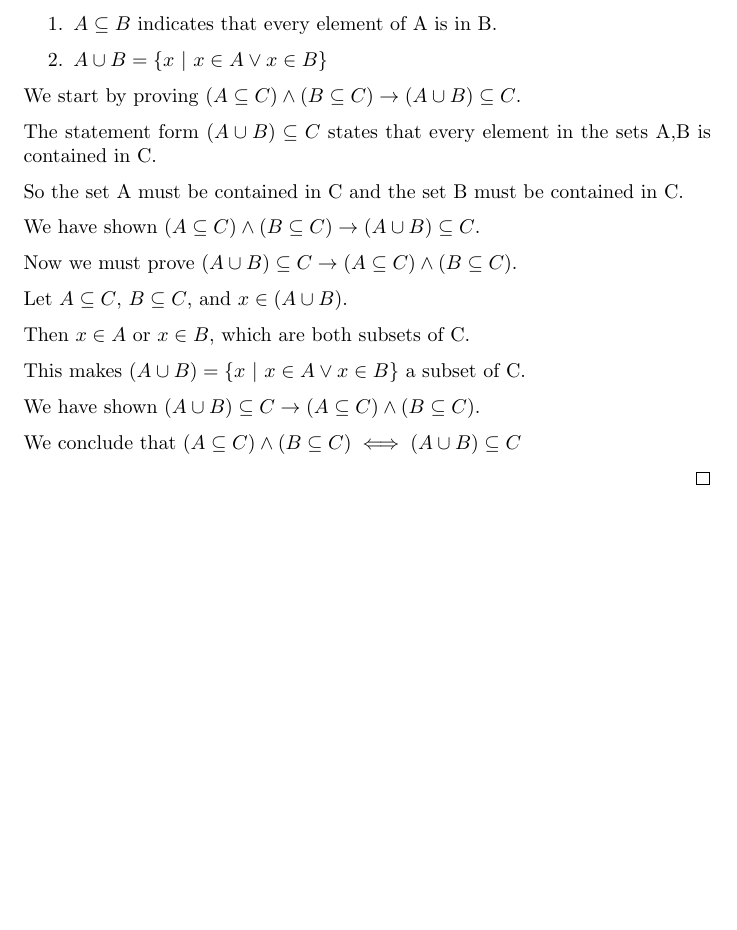
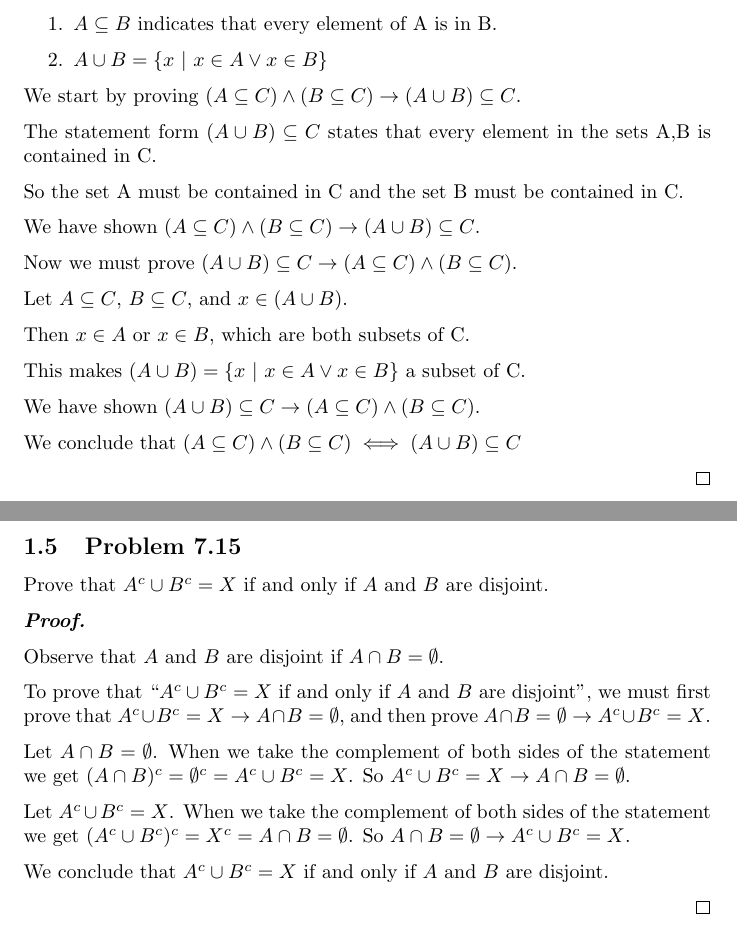
Before and after one commit to jacobhuesman/abstract, a LaTeX problem sheet (hw04/hw04.tex): part of page 4 of 4 before the commit and two parts of pages 4 and 5 of 5 after it, the two joined at a grey line, cut so that both start at the same text, the shorter picture padded with empty space. Compiled offline with pdfLaTeX.

Commit message:
Mostly done with abstract homeowork

```diff
--- a/hw04/hw04.tex
+++ b/hw04/hw04.tex
@@ -156,6 +156,26 @@ We have shown $(A \cup B) \subseteq C \rightarrow (A \subseteq C) \land (B \subs
 
 We conclude that $(A \subseteq C) \land (B \subseteq C) \iff (A \cup B) \subseteq C$
 
+\qed
+
+
+\pagebreak
+\subsection{Problem 7.15}
+Prove that $A^c \cup B^c = X$ if and only if $A$ and $B$ are disjoint.
+
+\textbf{\textit{Proof.}}
+
+Observe that $A$ and $B$ are disjoint if $A \cap B = \emptyset$.
+
+To prove that  ``$A^c \cup B^c = X$ if and only if $A$ and $B$ are disjoint", we must first prove that $A^c \cup B^c = X \rightarrow A \cap B = \emptyset$, and then prove $A \cap B = \emptyset \rightarrow A^c \cup B^c = X$.
+
+Let $A \cap B = \emptyset$. When we take the complement of both sides of the statement we get
+$(A \cap B)^c = \emptyset^c = A^c \cup B^c = X$. So $A^c \cup B^c = X \rightarrow A \cap B = \emptyset$.
+
+Let $A^c \cup B^c = X$. When we take the complement of both sides of the statement we get
+$(A^c \cup B^c)^c = X^c = A \cap B = \emptyset$. So $A \cap B = \emptyset \rightarrow A^c \cup B^c = X$.
+
+We conclude that $A^c \cup B^c = X$ if and only if $A$ and $B$ are disjoint.
 
 
 \qed
```
Also changed, not shown: hw04/hw04.pdf.
